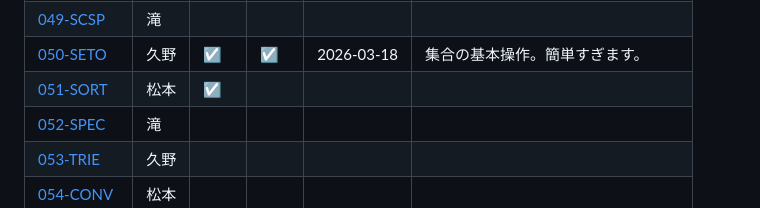
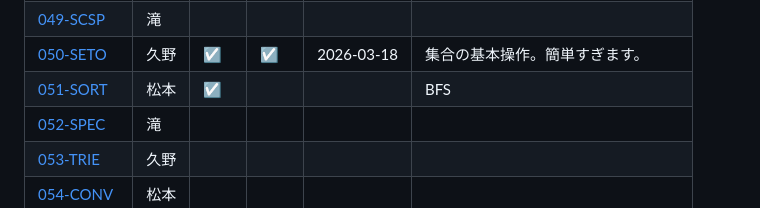
Before and after one commit to larc-tsukuba/Rosalind, a Markdown page: README.md, the part around the change. GitHub-like rendering.

Commit message:
Update README.md with project details

```diff
--- a/README.md
+++ b/README.md
@@ -59,7 +59,7 @@ https://rosalind.info/problems/list-view/
 | [048-NWCK](https://github.com/larc-tsukuba/Rosalind/tree/main/048-NWCK) | 松本 | ☑    | ☑    | 2026-05-22 | Newickグラフ                       |
 | [049-SCSP](https://github.com/larc-tsukuba/Rosalind/tree/main/049-SCSP) | 滝   |      |      |            |                                    |
 | [050-SETO](https://github.com/larc-tsukuba/Rosalind/tree/main/050-SETO) | 久野 | ☑    | ☑    | 2026-03-18 | 集合の基本操作。簡単すぎます。     |
-| [051-SORT](https://github.com/larc-tsukuba/Rosalind/tree/main/051-SORT) | 松本 | ☑   |      |            |                                    |
+| [051-SORT](https://github.com/larc-tsukuba/Rosalind/tree/main/051-SORT) | 松本 | ☑   |      |            |  BFS                                |
 | [052-SPEC](https://github.com/larc-tsukuba/Rosalind/tree/main/052-SPEC) | 滝   |      |      |            |                                    |
 | [053-TRIE](https://github.com/larc-tsukuba/Rosalind/tree/main/053-TRIE) | 久野 |      |      |            |                                    |
 | [054-CONV](https://github.com/larc-tsukuba/Rosalind/tree/main/054-CONV) | 松本 |      |      |            |                                    |
```
